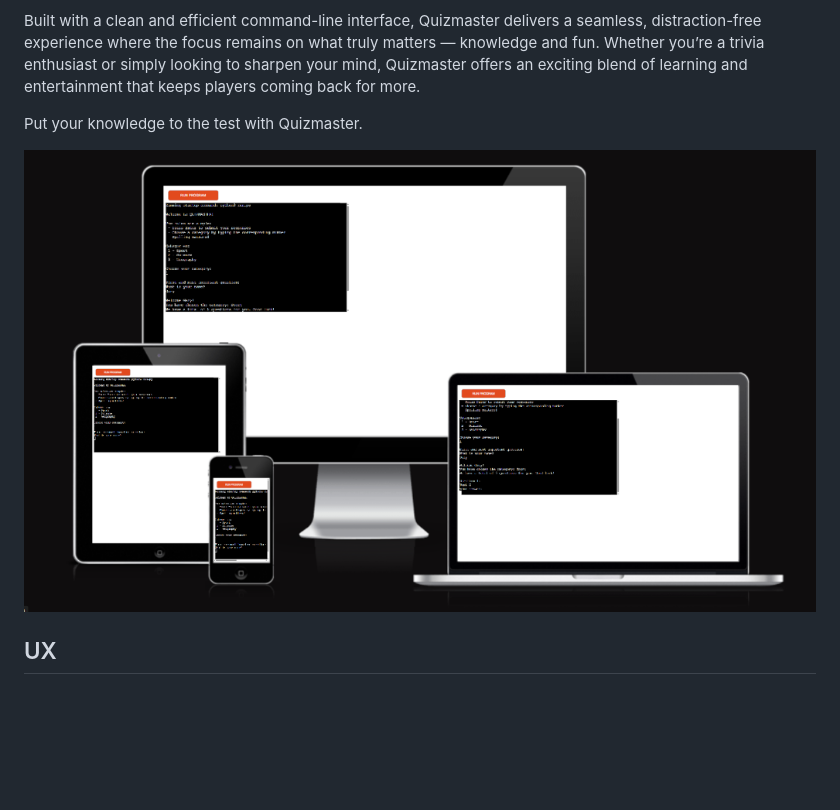
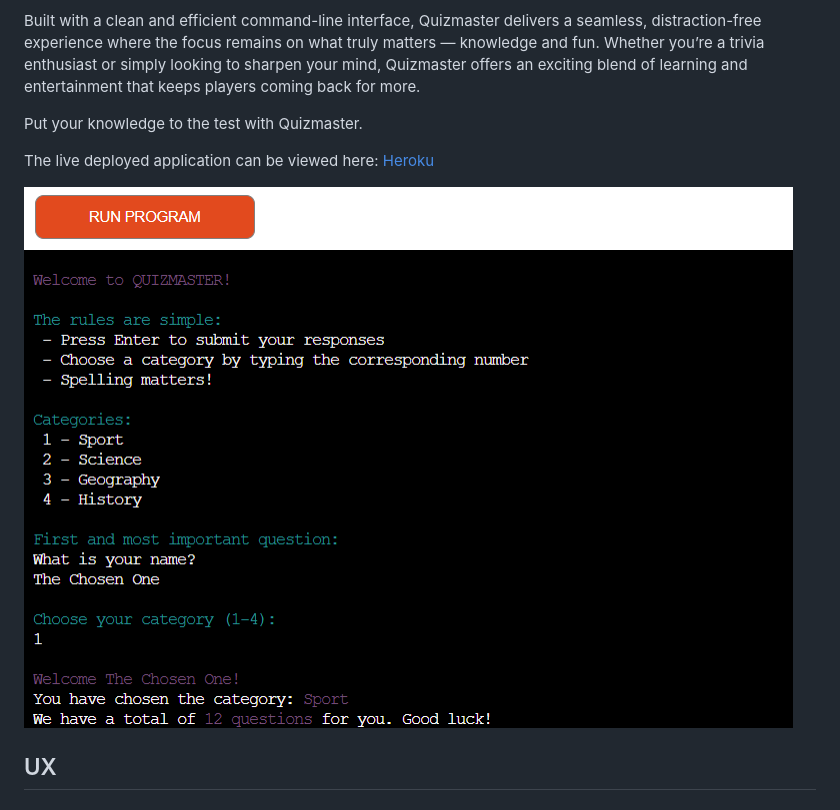
Before and after one commit to Gary-Burke/quizmaster, a Markdown page: README.md, the part around the change. Rendered like a GitHub page; pictures changed too: documentation/readme/amiresponsive.png (deleted), documentation/readme/hero.png (added); blank space fills up the shorter version.

Commit message:
Update landing image of README

```diff
--- a/README.md
+++ b/README.md
@@ -17,7 +17,9 @@ Built with a clean and efficient command-line interface, Quizmaster delivers a s
 
 Put your knowledge to the test with Quizmaster.
 
-![quizmaster amiresponsive](documentation/readme/amiresponsive.png)
+The live deployed application can be viewed here: [Heroku](https://quizmaster-game-dfe6a1b8c370.herokuapp.com)
+
+![quizmaster hero image](documentation/readme/hero.png)
 
 
 ## UX
```
